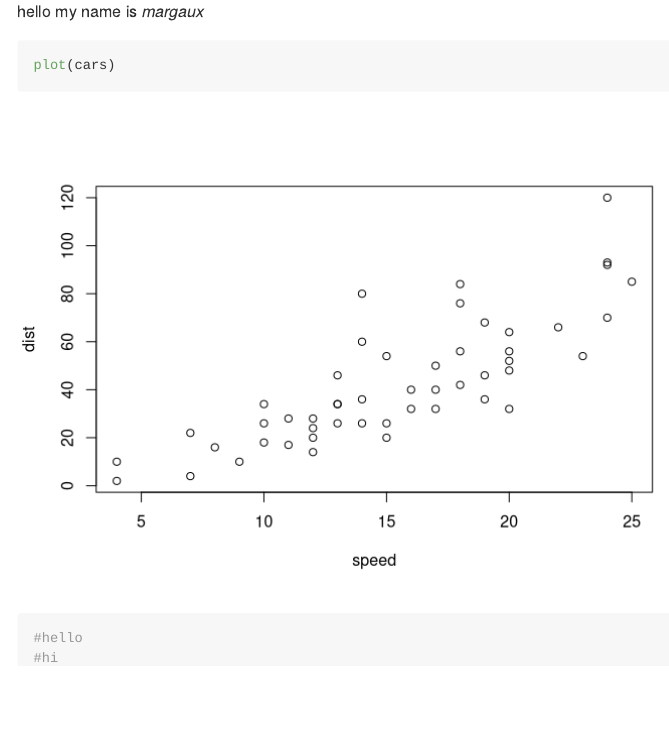
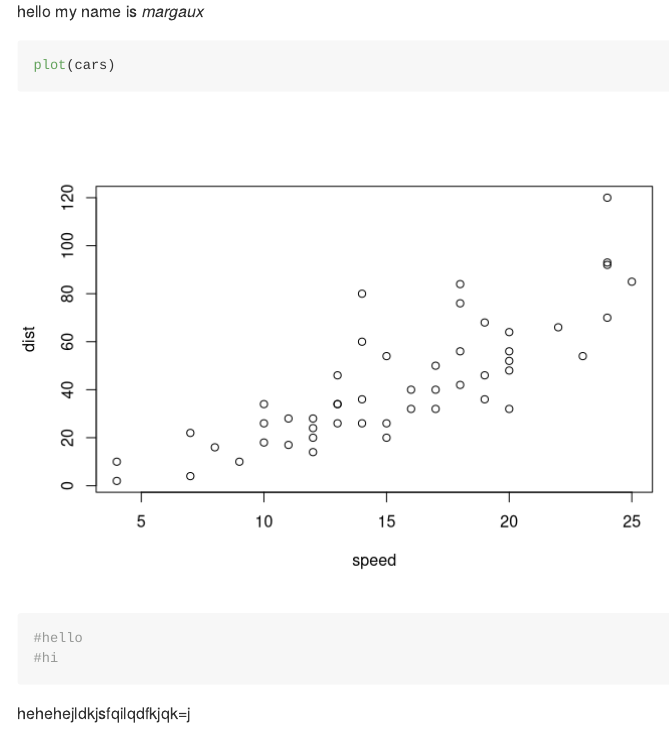
Before and after one commit to MargauxBONNARDOT/test, an R Markdown document (my_first_script.Rmd): the page in a window 1100 px wide, from 240 px down. Rendered offline with R 4.5, knitr and Pandoc, with nearby package versions.

Commit message:
nouvelle mise a jour test 3

````diff
--- a/my_first_script.Rmd
+++ b/my_first_script.Rmd
@@ -14,3 +14,4 @@ plot(cars)
 #hello
 #hi
 ```
+hehehejldkjsfqilqdfkjqk=j
````
Also changed, not shown: my_first_script_files/figure-gfm/unnamed-chunk-1-1.png (added).
